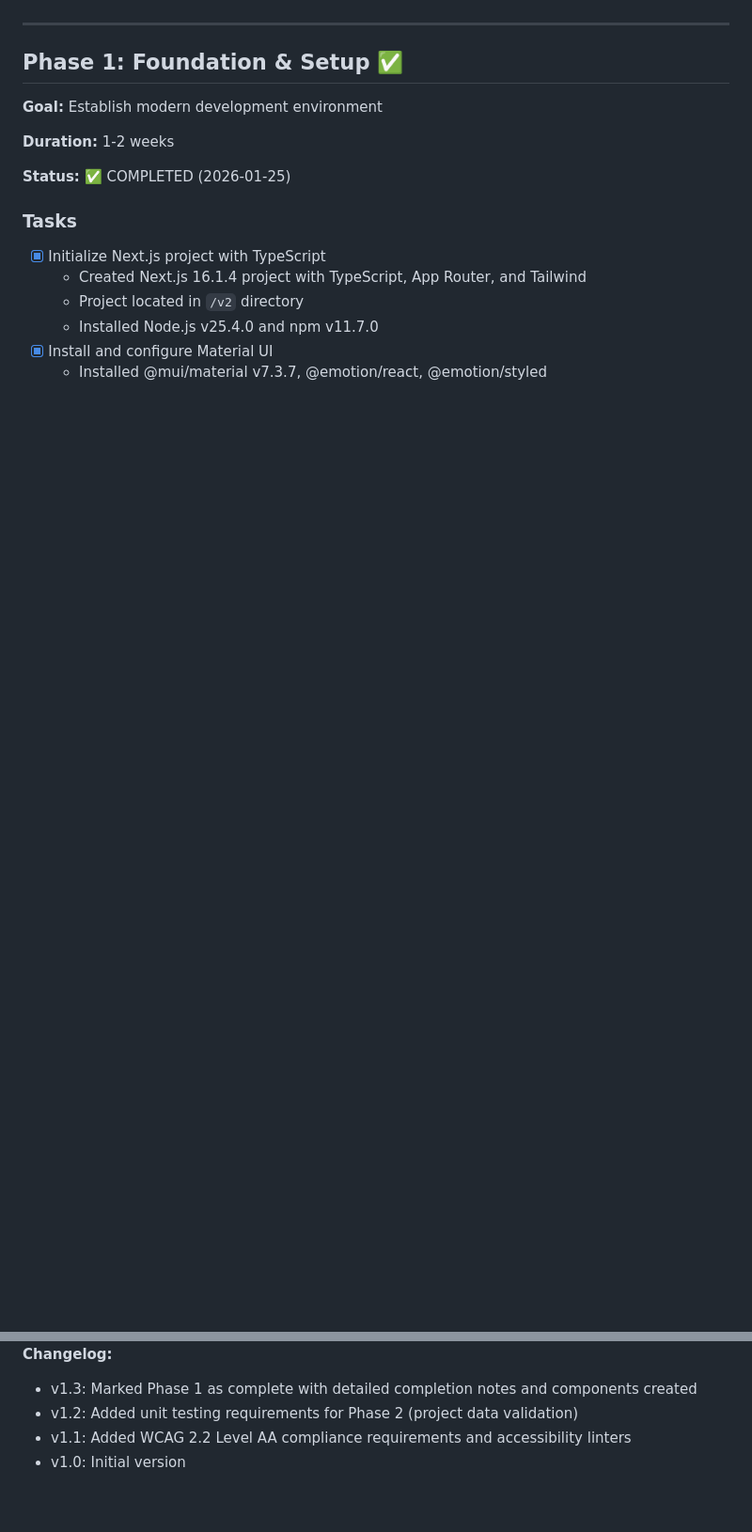
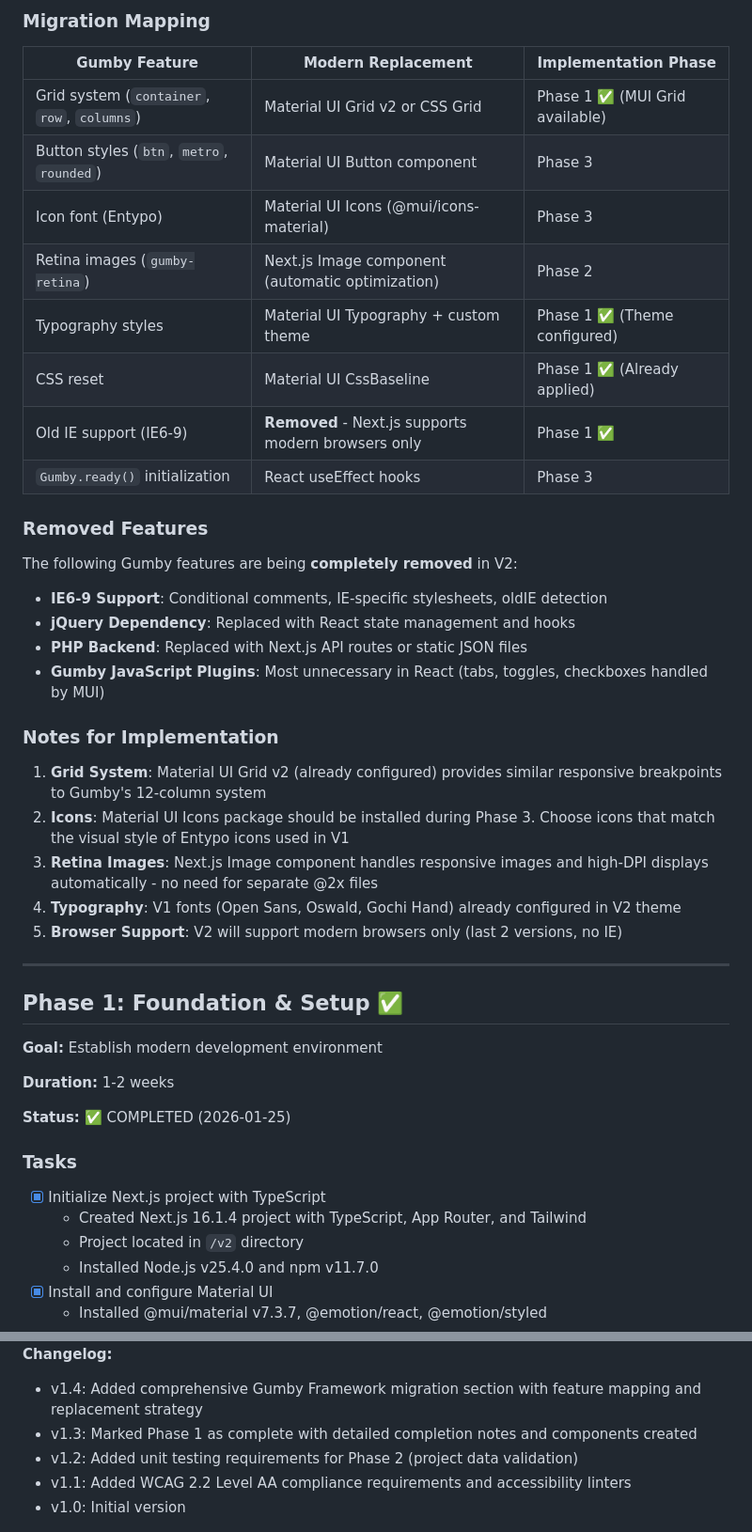
Before and after one commit to butanoie/schan-portfolio, a Markdown page: docs/MODERNIZATION_PLAN.md, 2 parts joined by grey strips. Shown at 94% size. Rendered like a GitHub page; blank space fills up the shorter version.

```diff
--- a/docs/MODERNIZATION_PLAN.md
+++ b/docs/MODERNIZATION_PLAN.md
@@ -21,3 +70,32 @@ This document outlines the plan to modernize portfolio.singchan.com from a 2013-
+### Migration Mapping
+
+| Gumby Feature | Modern Replacement | Implementation Phase |
+|---------------|-------------------|---------------------|
+| Grid system (`container`, `row`, `columns`) | Material UI Grid v2 or CSS Grid | Phase 1 ✅ (MUI Grid available) |
+| Button styles (`btn`, `metro`, `rounded`) | Material UI Button component | Phase 3 |
+| Icon font (Entypo) | Material UI Icons (@mui/icons-material) | Phase 3 |
+| Retina images (`gumby-retina`) | Next.js Image component (automatic optimization) | Phase 2 |
+| Typography styles | Material UI Typography + custom theme | Phase 1 ✅ (Theme configured) |
+| CSS reset | Material UI CssBaseline | Phase 1 ✅ (Already applied) |
+| Old IE support (IE6-9) | **Removed** - Next.js supports modern browsers only | Phase 1 ✅ |
+| `Gumby.ready()` initialization | React useEffect hooks | Phase 3 |
+
+### Removed Features
+
+The following Gumby features are being **completely removed** in V2:
+
+- **IE6-9 Support**: Conditional comments, IE-specific stylesheets, oldIE detection
+- **jQuery Dependency**: Replaced with React state management and hooks
+- **PHP Backend**: Replaced with Next.js API routes or static JSON files
+- **Gumby JavaScript Plugins**: Most unnecessary in React (tabs, toggles, checkboxes handled by MUI)
+
+### Notes for Implementation
+
+1. **Grid System**: Material UI Grid v2 (already configured) provides similar responsive breakpoints to Gumby's 12-column system
+2. **Icons**: Material UI Icons package should be installed during Phase 3. Choose icons that match the visual style of Entypo icons used in V1
+3. **Retina Images**: Next.js Image component handles responsive images and high-DPI displays automatically - no need for separate @2x files
+4. **Typography**: V1 fonts (Open Sans, Oswald, Gochi Hand) already configured in V2 theme
+5. **Browser Support**: V2 will support modern browsers only (last 2 versions, no IE)
 
 ---
 
@@ -918,5 +996,6 @@ This project **must** meet WCAG 2.2 Level AA standards. The following are key re
 **Author:** Sing Chan (with Claude Code)
 **Changelog:**
+- v1.4: Added comprehensive Gumby Framework migration section with feature mapping and replacement strategy
 - v1.3: Marked Phase 1 as complete with detailed completion notes and components created
 - v1.2: Added unit testing requirements for Phase 2 (project data validation)
 - v1.1: Added WCAG 2.2 Level AA compliance requirements and accessibility linters
```
Also changed, not shown: other parts of docs/MODERNIZATION_PLAN.md (+53 -4 lines).
